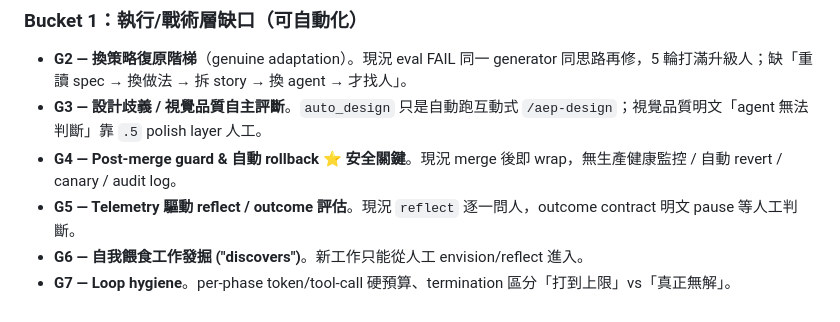
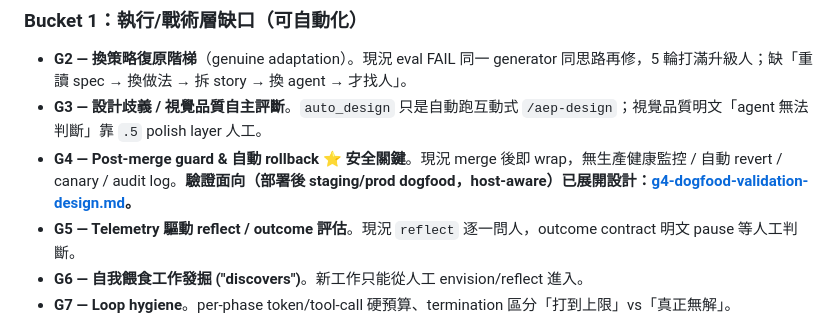
Before and after one commit to memorysaver/agentic-engineering-patterns, a Markdown page: docs/research/loop-engineering-autonomy-gap.md, the part around the change. Drawn GitHub-style.

```diff
--- a/docs/research/loop-engineering-autonomy-gap.md
+++ b/docs/research/loop-engineering-autonomy-gap.md
@@ -79,7 +79,7 @@ Retry Loop / Plan-Execute-Verify / Explore-Narrow / Human-in-the-Loop。
 
 - **G2 — 換策略復原階梯**（genuine adaptation）。現況 eval FAIL 同一 generator 同思路再修，5 輪打滿升級人；缺「重讀 spec → 換做法 → 拆 story → 換 agent → 才找人」。
 - **G3 — 設計歧義 / 視覺品質自主評斷**。`auto_design` 只是自動跑互動式 `/aep-design`；視覺品質明文「agent 無法判斷」靠 `.5` polish layer 人工。
-- **G4 — Post-merge guard & 自動 rollback ⭐ 安全關鍵**。現況 merge 後即 wrap，無生產健康監控 / 自動 revert / canary / audit log。
+- **G4 — Post-merge guard & 自動 rollback ⭐ 安全關鍵**。現況 merge 後即 wrap，無生產健康監控 / 自動 revert / canary / audit log。**驗證面向（部署後 staging/prod dogfood，host-aware）已展開設計：[g4-dogfood-validation-design.md](./g4-dogfood-validation-design.md)。**
 - **G5 — Telemetry 驅動 reflect / outcome 評估**。現況 `reflect` 逐一問人，outcome contract 明文 pause 等人工判斷。
 - **G6 — 自我餵食工作發掘 ("discovers")**。新工作只能從人工 envision/reflect 進入。
 - **G7 — Loop hygiene**。per-phase token/tool-call 硬預算、termination 區分「打到上限」vs「真正無解」。
```
Also changed, not shown: docs/research/g4-dogfood-validation-design.md (added, +136 -0 lines).
